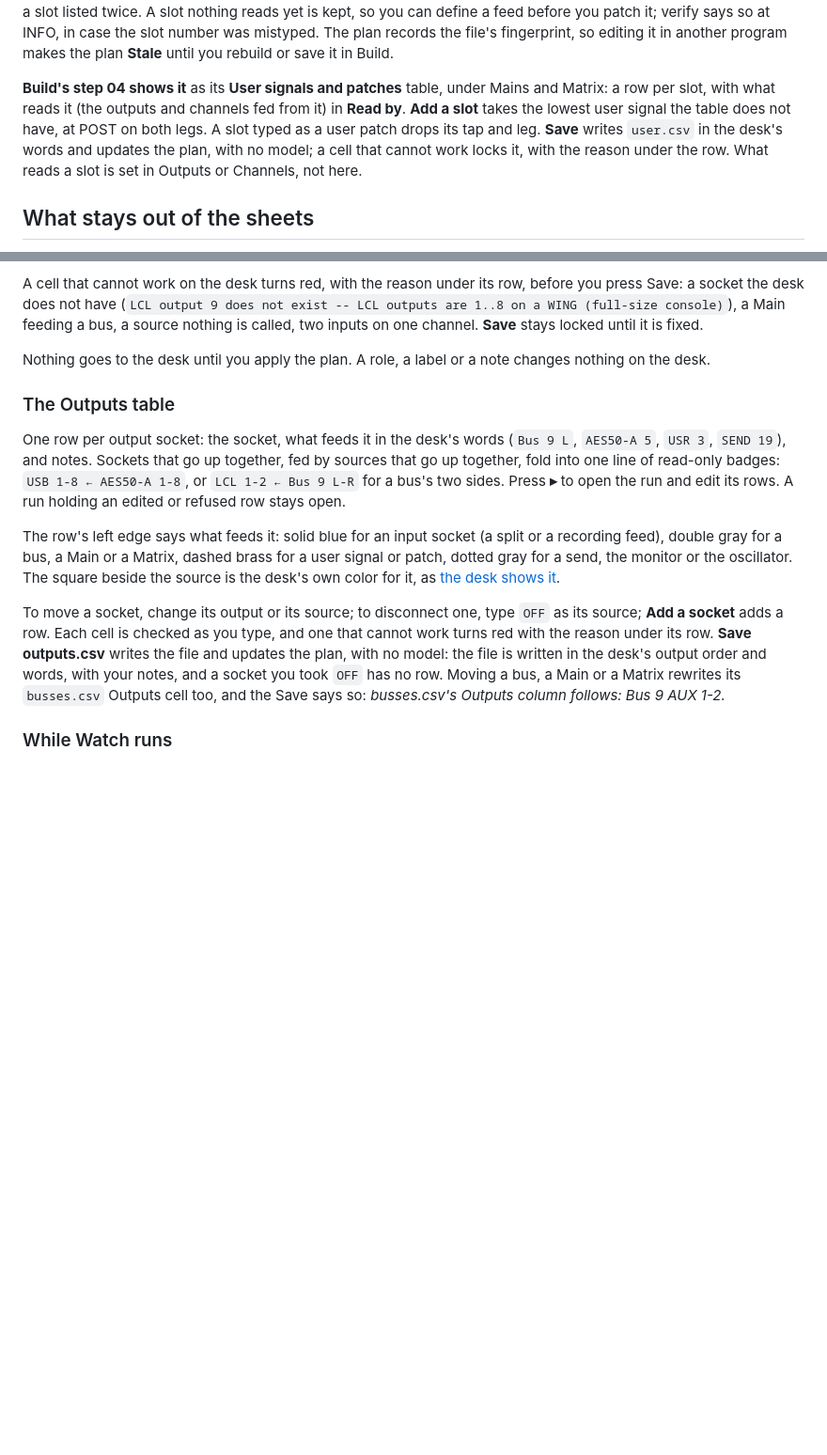
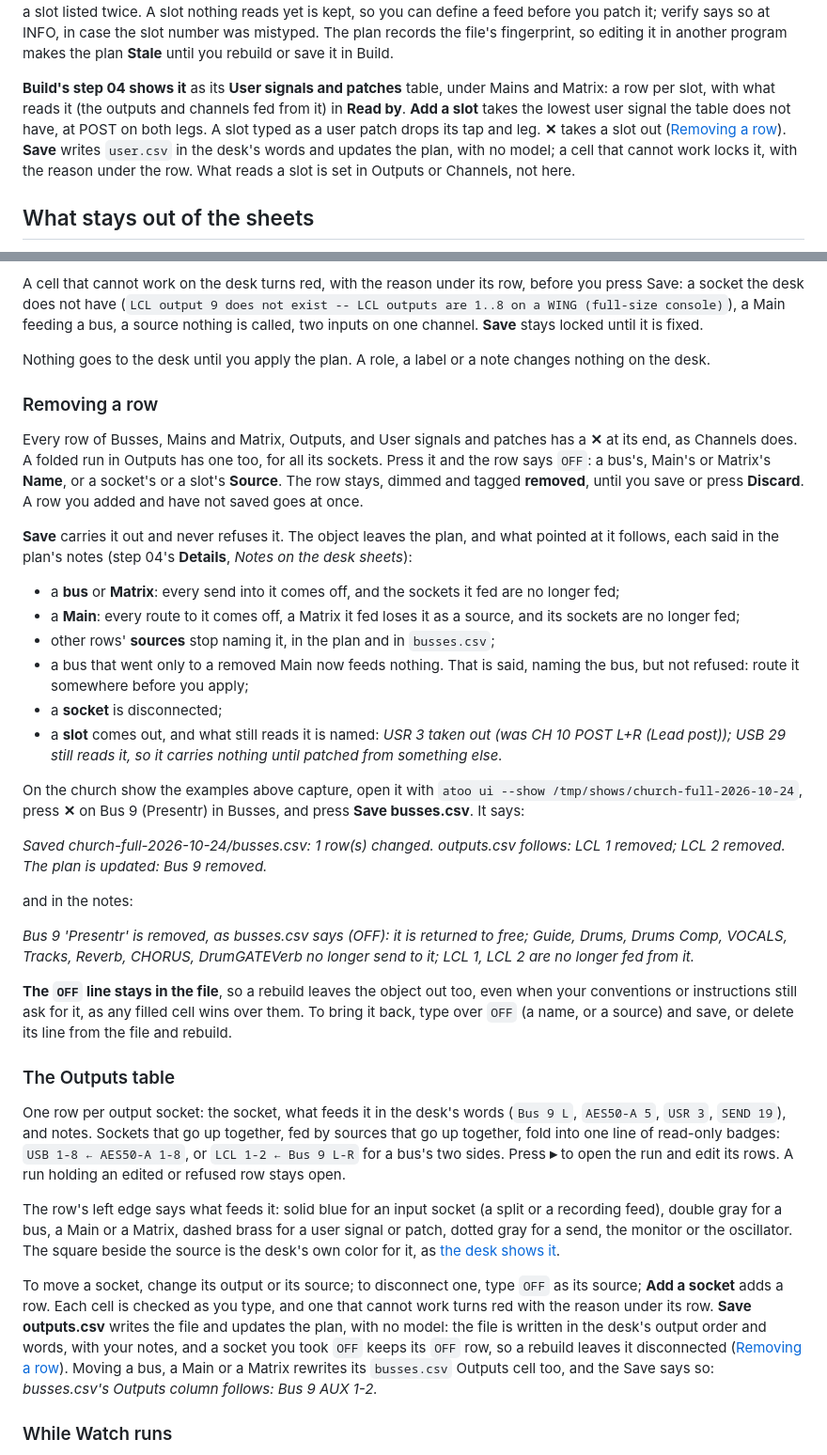
Before and after one commit to corourke/Atoo, a Markdown page: docs/user/capture.md, 2 parts joined by grey strips. Shown at 94% size. Drawn GitHub-style; blank space fills up the shorter version.

Commit message:
Docs: refresh the user guide

```diff
--- a/docs/user/capture.md
+++ b/docs/user/capture.md
@@ -194,7 +194,7 @@ A slot assigned on the desk that nothing reads gets no row; the capture says so
 
 **A build lays it on** after `busses.csv` and `outputs.csv`: a row wins for its slot over what the conventions made, a blank `tap`, `leg` or `name` keeps the plan's, `OFF` takes the slot out, and a slot the file doesn't name is left to the conventions. Each change is an INFO (`build.user-sheet`), for example *user.csv wins over the conventions: USR 3 takes CH 11 PRE L+R (Lead post) (was CH 10 POST L+R (Lead post)).* A row that cannot work stops the build, naming it: a slot past USR 56, a user patch given a strip or a tap, a user signal given a socket, a strip the desk does not have, a slot listed twice. A slot nothing reads yet is kept, so you can define a feed before you patch it; verify says so at INFO, in case the slot number was mistyped. The plan records the file's fingerprint, so editing it in another program makes the plan **Stale** until you rebuild or save it in Build.
 
-**Build's step 04 shows it** as its **User signals and patches** table, under Mains and Matrix: a row per slot, with what reads it (the outputs and channels fed from it) in **Read by**. **Add a slot** takes the lowest user signal the table does not have, at POST on both legs. A slot typed as a user patch drops its tap and leg. **Save** writes `user.csv` in the desk's words and updates the plan, with no model; a cell that cannot work locks it, with the reason under the row. What reads a slot is set in Outputs or Channels, not here.
+**Build's step 04 shows it** as its **User signals and patches** table, under Mains and Matrix: a row per slot, with what reads it (the outputs and channels fed from it) in **Read by**. **Add a slot** takes the lowest user signal the table does not have, at POST on both legs. A slot typed as a user patch drops its tap and leg. **✕** takes a slot out ([Removing a row](#removing-a-row)). **Save** writes `user.csv` in the desk's words and updates the plan, with no model; a cell that cannot work locks it, with the reason under the row. What reads a slot is set in Outputs or Channels, not here.
 
 ## What stays out of the sheets
 
@@ -233,13 +233,36 @@ A cell that cannot work on the desk turns red, with the reason under its row, be
 
 Nothing goes to the desk until you apply the plan. A role, a label or a note changes nothing on the desk.
 
+### Removing a row
+
+Every row of Busses, Mains and Matrix, Outputs, and User signals and patches has a **✕** at its end, as Channels does. A folded run in Outputs has one too, for all its sockets. Press it and the row says `OFF`: a bus's, Main's or Matrix's **Name**, or a socket's or a slot's **Source**. The row stays, dimmed and tagged **removed**, until you save or press **Discard**. A row you added and have not saved goes at once.
+
+**Save** carries it out and never refuses it. The object leaves the plan, and what pointed at it follows, each said in the plan's notes (step 04's **Details**, *Notes on the desk sheets*):
+
+- a **bus** or **Matrix**: every send into it comes off, and the sockets it fed are no longer fed;
+- a **Main**: every route to it comes off, a Matrix it fed loses it as a source, and its sockets are no longer fed;
+- other rows' **sources** stop naming it, in the plan and in `busses.csv`;
+- a bus that went only to a removed Main now feeds nothing. That is said, naming the bus, but not refused: route it somewhere before you apply;
+- a **socket** is disconnected;
+- a **slot** comes out, and what still reads it is named: *USR 3 taken out (was CH 10 POST L+R (Lead post)); USB 29 still reads it, so it carries nothing until patched from something else.*
+
+On the church show the examples above capture, open it with `atoo ui --show /tmp/shows/church-full-2026-10-24`, press **✕** on Bus 9 (Presentr) in Busses, and press **Save busses.csv**. It says:
+
+*Saved church-full-2026-10-24/busses.csv: 1 row(s) changed. outputs.csv follows: LCL 1 removed; LCL 2 removed. The plan is updated: Bus 9 removed.*
+
+and in the notes:
+
+*Bus 9 'Presentr' is removed, as busses.csv says (OFF): it is returned to free; Guide, Drums, Drums Comp, VOCALS, Tracks, Reverb, CHORUS, DrumGATEVerb no longer send to it; LCL 1, LCL 2 are no longer fed from it.*
+
+**The `OFF` line stays in the file**, so a rebuild leaves the object out too, even when your conventions or instructions still ask for it, as any filled cell wins over them. To bring it back, type over `OFF` (a name, or a source) and save, or delete its line from the file and rebuild.
+
 ### The Outputs table
 
 One row per output socket: the socket, what feeds it in the desk's words (`Bus 9 L`, `AES50-A 5`, `USR 3`, `SEND 19`), and notes. Sockets that go up together, fed by sources that go up together, fold into one line of read-only badges: `USB 1-8 ← AES50-A 1-8`, or `LCL 1-2 ← Bus 9 L-R` for a bus's two sides. Press **▸** to open the run and edit its rows. A run holding an edited or refused row stays open.
 
 The row's left edge says what feeds it: solid blue for an input socket (a split or a recording feed), double gray for a bus, a Main or a Matrix, dashed brass for a user signal or patch, dotted gray for a send, the monitor or the oscillator. The square beside the source is the desk's own color for it, as [the desk shows it](#the-desks-colors).
 
-To move a socket, change its output or its source; to disconnect one, type `OFF` as its source; **Add a socket** adds a row. Each cell is checked as you type, and one that cannot work turns red with the reason under its row. **Save outputs.csv** writes the file and updates the plan, with no model: the file is written in the desk's output order and words, with your notes, and a socket you took `OFF` has no row. Moving a bus, a Main or a Matrix rewrites its `busses.csv` Outputs cell too, and the Save says so: *busses.csv's Outputs column follows: Bus 9 AUX 1-2.*
+To move a socket, change its output or its source; to disconnect one, type `OFF` as its source; **Add a socket** adds a row. Each cell is checked as you type, and one that cannot work turns red with the reason under its row. **Save outputs.csv** writes the file and updates the plan, with no model: the file is written in the desk's output order and words, with your notes, and a socket you took `OFF` keeps its `OFF` row, so a rebuild leaves it disconnected ([Removing a row](#removing-a-row)). Moving a bus, a Main or a Matrix rewrites its `busses.csv` Outputs cell too, and the Save says so: *busses.csv's Outputs column follows: Bus 9 AUX 1-2.*
 
 ### While Watch runs
 
```
Also changed, not shown: docs/user/show-bundles.md (+1 -1 lines).
